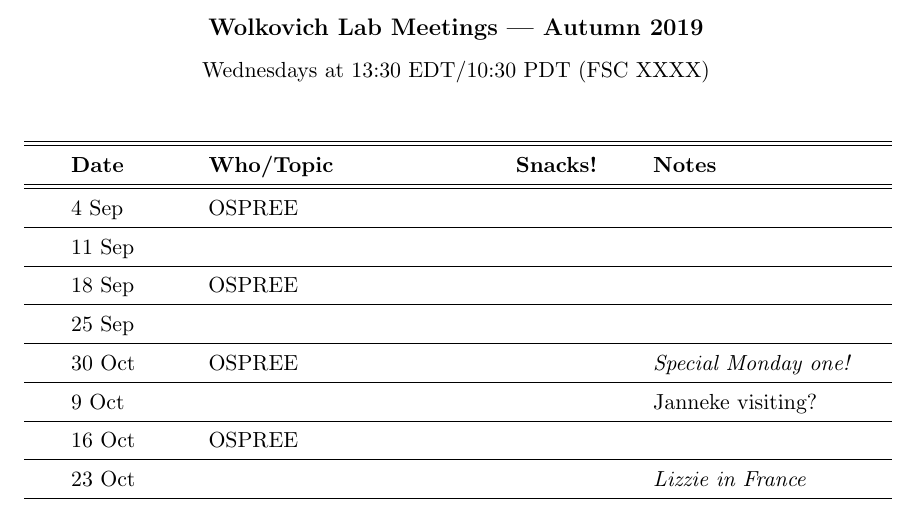
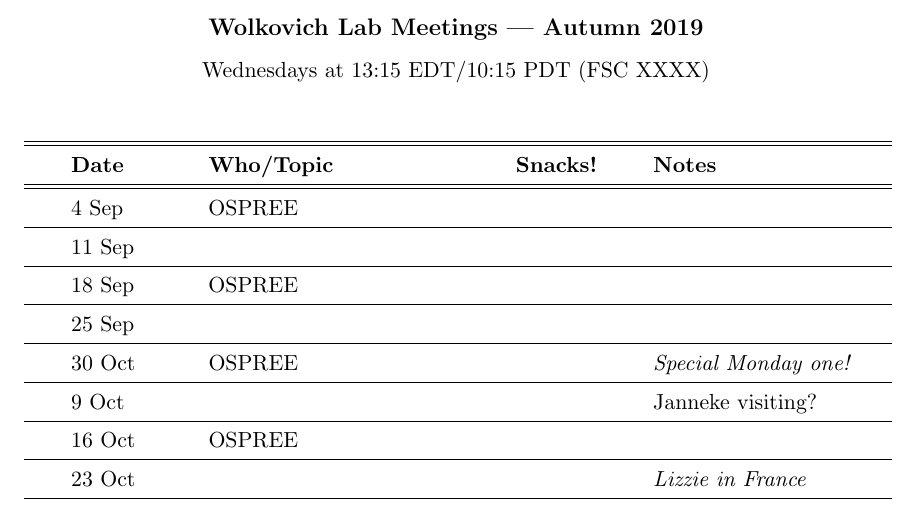
Before and after one commit to temporalecologylab/labgit, a LaTeX document (labmeetings/labmeeting_2019Fall.tex): part of the page, cut so that both start at the same text. Compiled offline with pdfLaTeX.

Commit message:
Lab meetings updated

```diff
--- a/labmeetings/labmeeting_2019Fall.tex
+++ b/labmeetings/labmeeting_2019Fall.tex
@@ -26,7 +26,7 @@
 
 \begin{center}
 {\large \textbf{Wolkovich Lab Meetings --- Autumn 2019}} \\ [2pt]
-Wednesdays at 13:30 EDT/10:30 PDT (FSC XXXX)\\
+Wednesdays at 13:15 EDT/10:15 PDT (FSC XXXX)\\
 \end{center}
 
 \begin{center}
```
Also changed, not shown: labmeetings/labmeeting_2019Fall.pdf.
